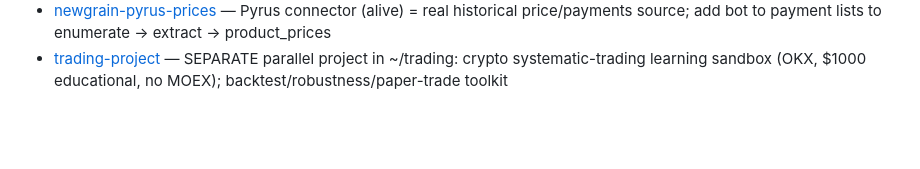
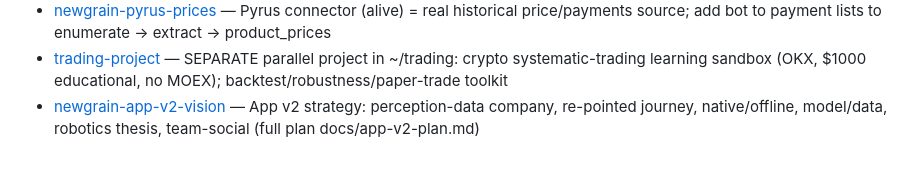
Before and after one commit to akhalioulline-cloud/newgrain-bot, a Markdown page: docs/claude-context/MEMORY.md, the part around the change. GitHub-like rendering; blank space fills up the shorter version.

```diff
--- a/docs/claude-context/MEMORY.md
+++ b/docs/claude-context/MEMORY.md
@@ -34,3 +34,4 @@ are intentionally excluded.)
 - [feedback-auto-handoff](feedback-auto-handoff.md) — run `make handoff` proactively when a unit of work is done; don't wait to be asked
 - [newgrain-pyrus-prices](newgrain-pyrus-prices.md) — Pyrus connector (alive) = real historical price/payments source; add bot to payment lists to enumerate → extract → product_prices
 - [trading-project](trading-project.md) — SEPARATE parallel project in ~/trading: crypto systematic-trading learning sandbox (OKX, $1000 educational, no MOEX); backtest/robustness/paper-trade toolkit
+- [newgrain-app-v2-vision](newgrain-app-v2-vision.md) — App v2 strategy: perception-data company, re-pointed journey, native/offline, model/data, robotics thesis, team-social (full plan docs/app-v2-plan.md)
```
Also changed, not shown: docs/claude-context/newgrain-app-v2-vision.md (added, +16 -0 lines), docs/claude-context/newgrain-pwa.md (+2 -0 lines).
